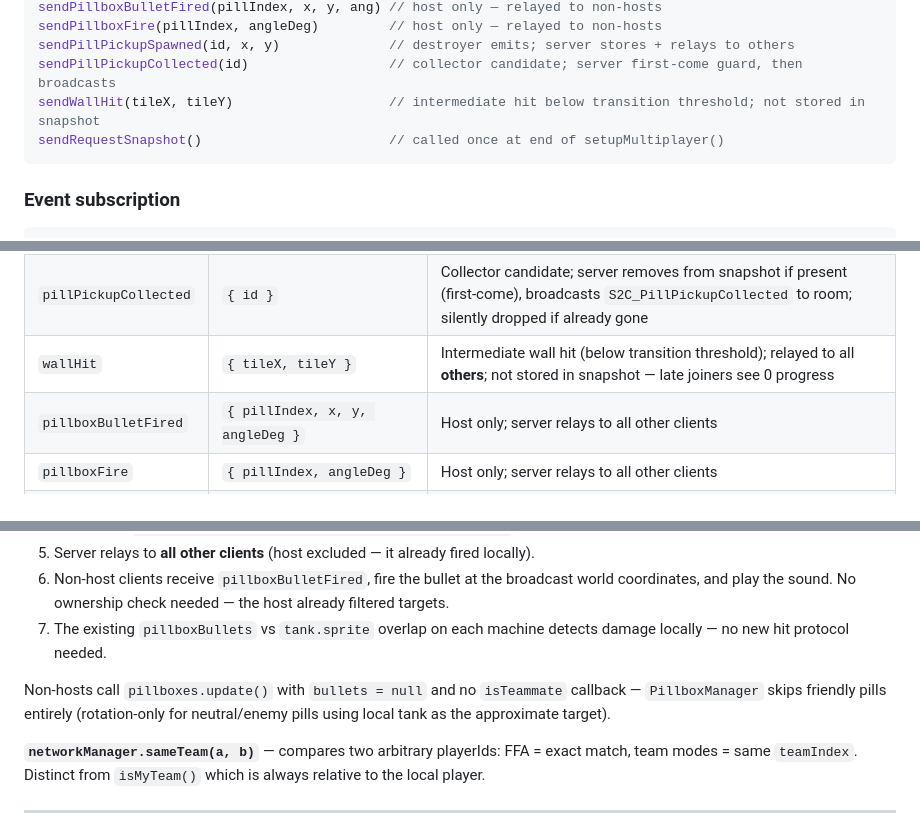
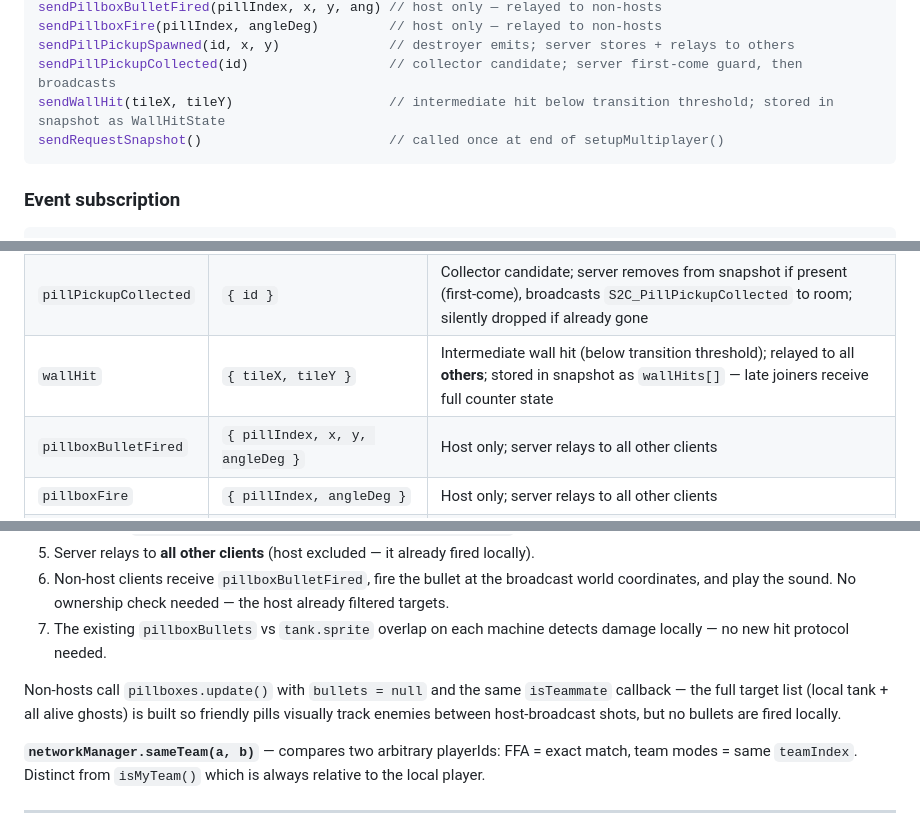
Before and after one commit to Ankleshanker/bolo, a Markdown page: library/network.md, 3 parts joined by grey strips. Drawn GitHub-style.

Commit message:
docs: correct stale notes in network.md and entities.md
- wallHit is now stored in the server snapshot (WallHitState[]) — remove
  the "not stored in snapshot" notes from sendWallHit docs and the C2S
  event table; add wallHits[] to the world snapshot field list
- Non-host pillbox rotation now passes the same isTeammate callback and
  the full ghost target list — update the Host-Authoritative AI section
- getAlivePillTargets() return type now includes playerId? field

Co-Authored-By: Claude Sonnet 4.6 <noreply@anthropic.com>

````diff
--- a/library/network.md
+++ b/library/network.md
@@ -104,7 +104,7 @@ sendPillboxBulletFired(pillIndex, x, y, ang) // host only — relayed to non-hos
 sendPillboxFire(pillIndex, angleDeg)         // host only — relayed to non-hosts
 sendPillPickupSpawned(id, x, y)              // destroyer emits; server stores + relays to others
 sendPillPickupCollected(id)                  // collector candidate; server first-come guard, then broadcasts
-sendWallHit(tileX, tileY)                    // intermediate hit below transition threshold; not stored in snapshot
+sendWallHit(tileX, tileY)                    // intermediate hit below transition threshold; stored in snapshot as WallHitState
 sendRequestSnapshot()                        // called once at end of setupMultiplayer()
 ```
 
@@ -200,7 +201,7 @@ States: `LOBBY → PLAYING → ENDED`
 | `boatAdded` | `{ tileX, tileY }` | Relayed + stored in snapshot |
 | `pillPickupSpawned` | `{ id, x, y }` | Destroyer emits; stored in snapshot; relayed to all **others** (destroyer already spawned locally) |
 | `pillPickupCollected` | `{ id }` | Collector candidate; server removes from snapshot if present (first-come), broadcasts `S2C_PillPickupCollected` to room; silently dropped if already gone |
-| `wallHit` | `{ tileX, tileY }` | Intermediate wall hit (below transition threshold); relayed to all **others**; not stored in snapshot — late joiners see 0 progress |
+| `wallHit` | `{ tileX, tileY }` | Intermediate wall hit (below transition threshold); relayed to all **others**; stored in snapshot as `wallHits[]` — late joiners receive full counter state |
 | `pillboxBulletFired` | `{ pillIndex, x, y, angleDeg }` | Host only; server relays to all other clients |
 | `pillboxFire` | `{ pillIndex, angleDeg }` | Host only; server relays to all other clients |
 | `soldierState` | `{ x, y, active }` | Volatile; server relays with `playerId` appended |
@@ -278,7 +279,7 @@ In multiplayer, only the host runs the full pillbox AI each frame:
 6. Non-host clients receive `pillboxBulletFired`, fire the bullet at the broadcast world coordinates, and play the sound. No ownership check needed — the host already filtered targets.
 7. The existing `pillboxBullets` vs `tank.sprite` overlap on each machine detects damage locally — no new hit protocol needed.
 
-Non-hosts call `pillboxes.update()` with `bullets = null` and no `isTeammate` callback — `PillboxManager` skips friendly pills entirely (rotation-only for neutral/enemy pills using local tank as the approximate target).
+Non-hosts call `pillboxes.update()` with `bullets = null` and the same `isTeammate` callback — the full target list (local tank + all alive ghosts) is built so friendly pills visually track enemies between host-broadcast shots, but no bullets are fired locally.
 
 **`networkManager.sameTeam(a, b)`** — compares two arbitrary playerIds: FFA = exact match, team modes = same `teamIndex`. Distinct from `isMyTeam()` which is always relative to the local player.
 
````
Also changed, not shown: other parts of library/network.md (+1 -0 lines), library/entities.md (+1 -1 lines).
